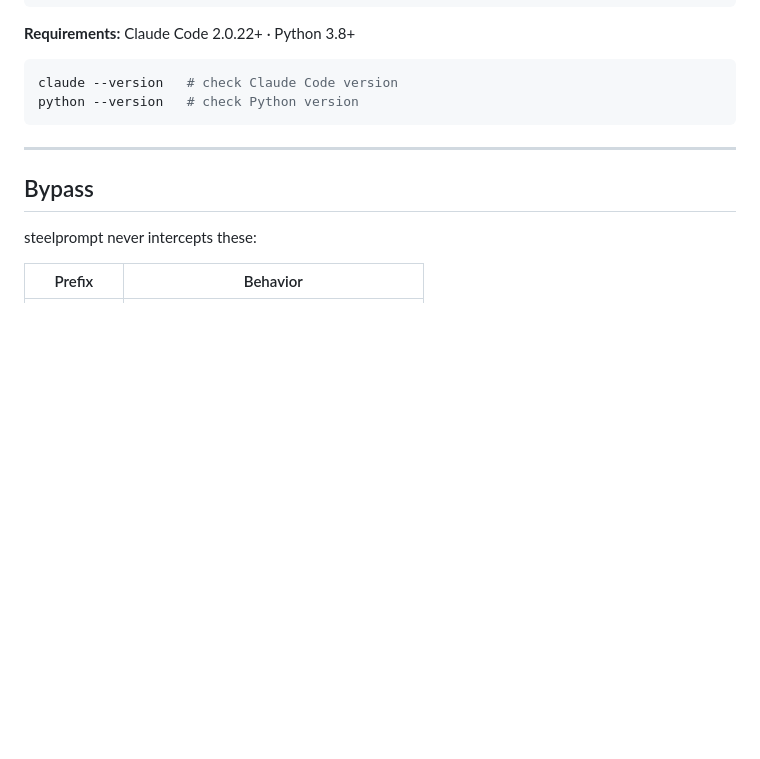
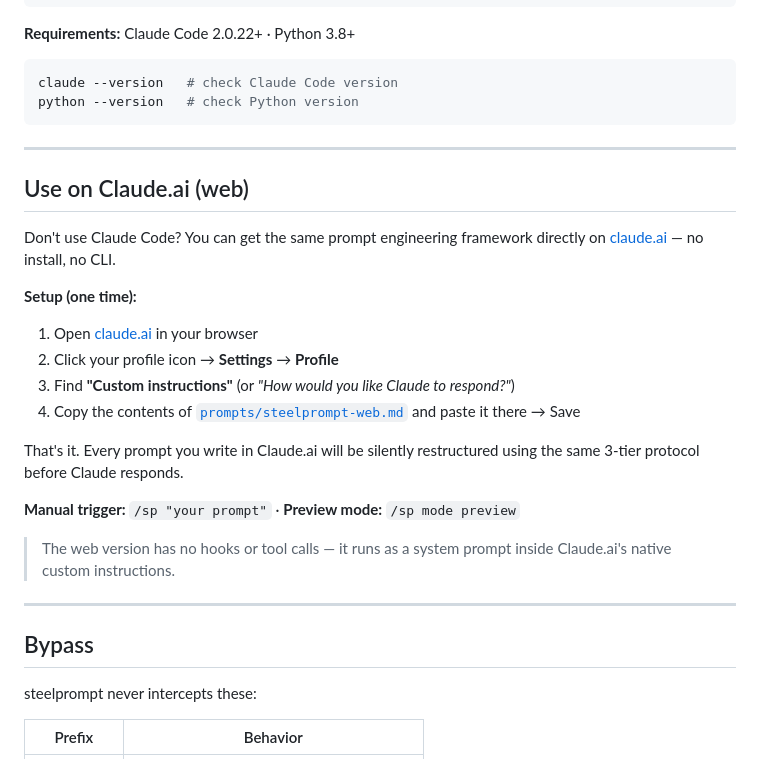
Before and after one commit to bhutano/steelprompt, a Markdown page: README.md, the part around the change. GitHub-like rendering; blank space fills up the shorter version.

```diff
--- a/README.md
+++ b/README.md
@@ -317,6 +317,24 @@ python --version   # check Python version
 
 ---
 
+## Use on Claude.ai (web)
+
+Don't use Claude Code? You can get the same prompt engineering framework directly on [claude.ai](https://claude.ai) — no install, no CLI.
+
+**Setup (one time):**
+1. Open [claude.ai](https://claude.ai) in your browser
+2. Click your profile icon → **Settings** → **Profile**
+3. Find **"Custom instructions"** (or *"How would you like Claude to respond?"*)
+4. Copy the contents of [`prompts/steelprompt-web.md`](prompts/steelprompt-web.md) and paste it there → Save
+
+That's it. Every prompt you write in Claude.ai will be silently restructured using the same 3-tier protocol before Claude responds.
+
+**Manual trigger:** `/sp "your prompt"` · **Preview mode:** `/sp mode preview`
+
+> The web version has no hooks or tool calls — it runs as a system prompt inside Claude.ai's native custom instructions.
+
+---
+
 ## Bypass
 
 steelprompt never intercepts these:
```
Also changed, not shown: prompts/steelprompt-web.md (added, +131 -0 lines).
